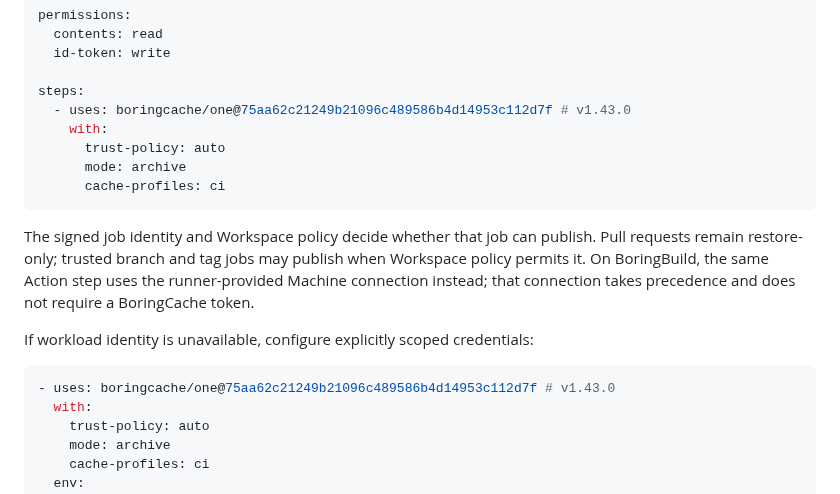
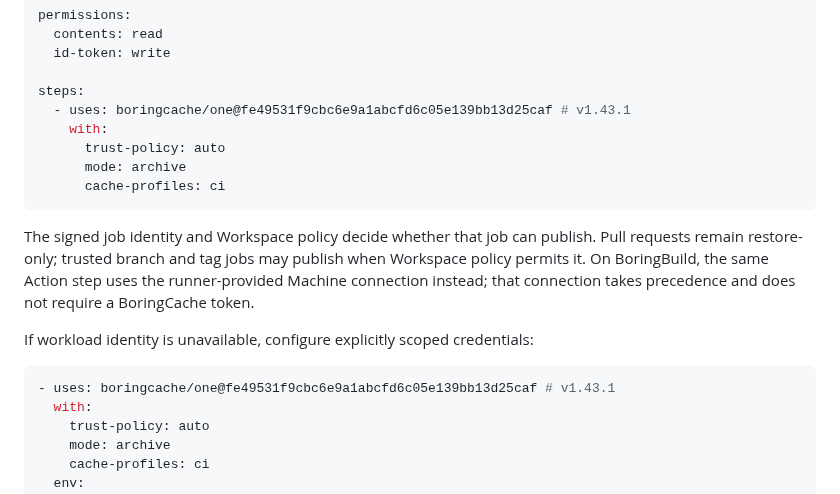
Before and after one commit to boringcache/one, a Markdown page: README.md, the part around the change. Rendered like a GitHub page.

Commit message:
Update examples for One v1.43.1

````diff
--- a/README.md
+++ b/README.md
@@ -50,7 +50,7 @@ permissions:
   id-token: write
 
 steps:
-  - uses: boringcache/one@75aa62c21249b21096c489586b4d14953c112d7f # v1.43.0
+  - uses: boringcache/one@fe49531f9cbc6e9a1abcfd6c05e139bb13d25caf # v1.43.1
     with:
       trust-policy: auto
       mode: archive
@@ -66,7 +66,7 @@ precedence and does not require a BoringCache token.
 If workload identity is unavailable, configure explicitly scoped credentials:
 
 ```yaml
-- uses: boringcache/one@75aa62c21249b21096c489586b4d14953c112d7f # v1.43.0
+- uses: boringcache/one@fe49531f9cbc6e9a1abcfd6c05e139bb13d25caf # v1.43.1
   with:
     trust-policy: auto
     mode: archive
````
